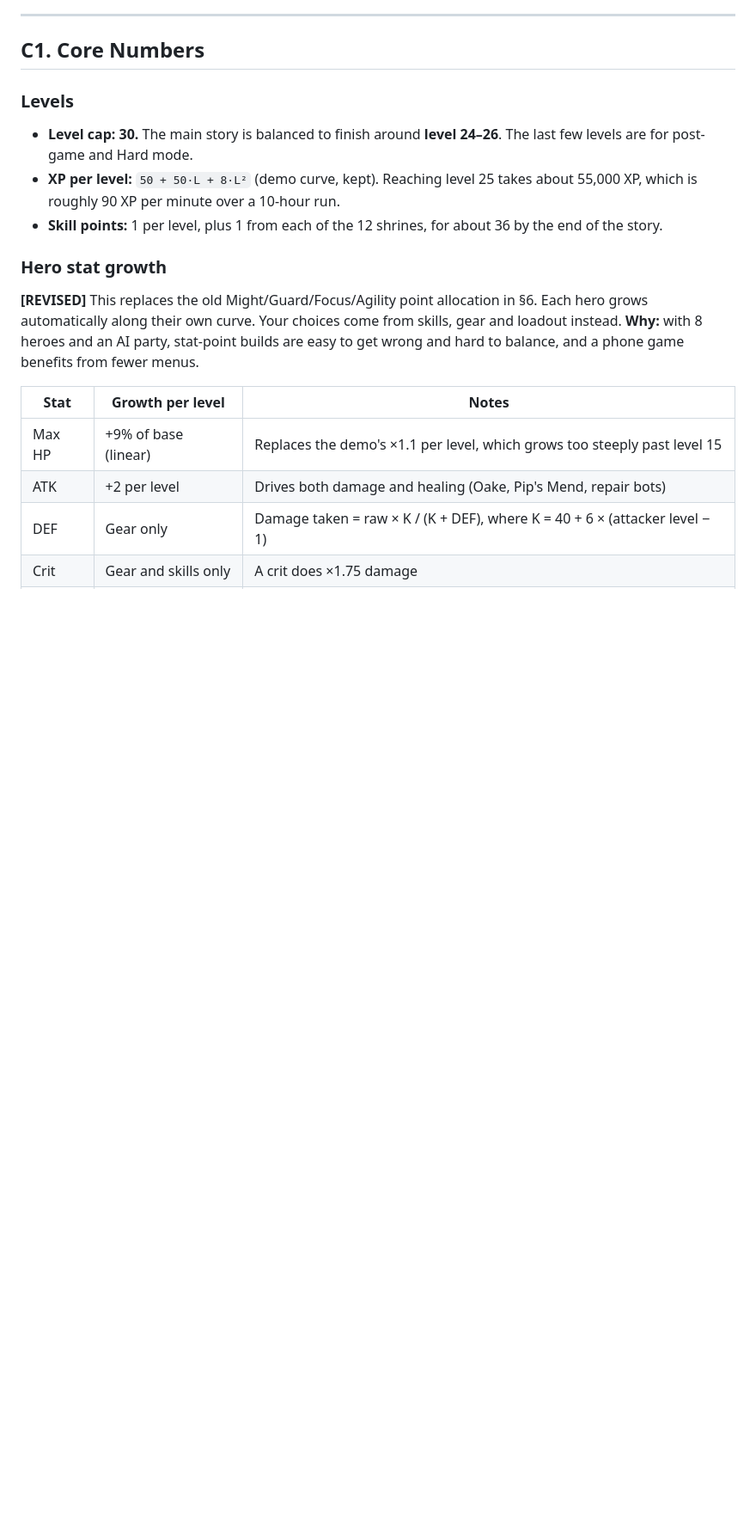
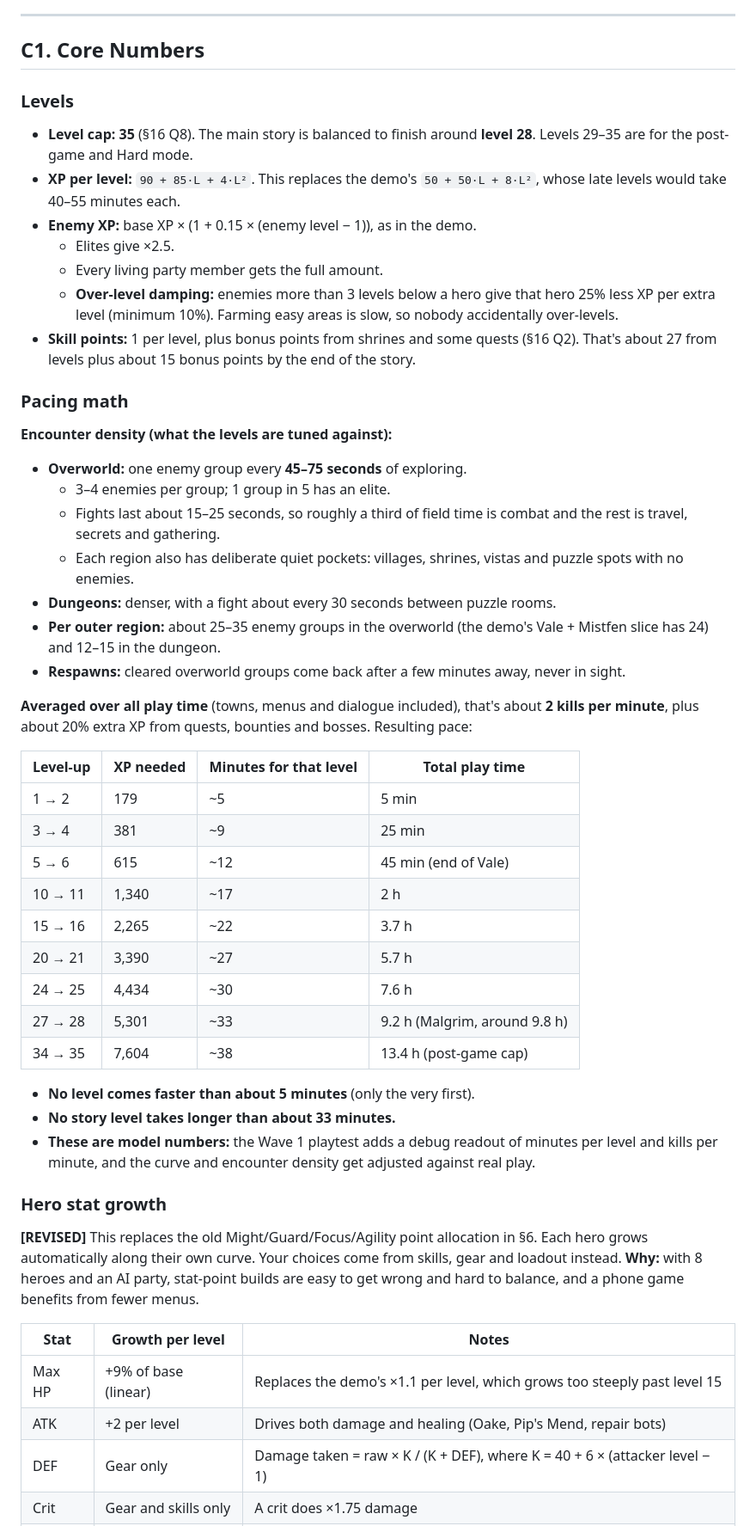
Before and after one commit to maxwellimpact/the-ninth-tower, a Markdown page: DESIGN.md, the part around one of its changes. Shown at 86% size. GitHub-like rendering; blank space fills up the shorter version.

Commit message:
Lock Q8: level cap 35 with pacing math
Co-Authored-By: Claude Opus 5.5 <noreply@anthropic.com>

```diff
--- a/DESIGN.md
+++ b/DESIGN.md
@@ -420,9 +420,41 @@ Where this part changes an earlier **[DRAFT]** section, it says so, and the earl
 ## C1. Core Numbers
 
 ### Levels
-- **Level cap: 30.** The main story is balanced to finish around **level 24–26**. The last few levels are for post-game and Hard mode.
-- **XP per level:** `50 + 50·L + 8·L²` (demo curve, kept). Reaching level 25 takes about 55,000 XP, which is roughly 90 XP per minute over a 10-hour run.
-- **Skill points:** 1 per level, plus 1 from each of the 12 shrines, for about 36 by the end of the story.
+- **Level cap: 35** (§16 Q8). The main story is balanced to finish around **level 28**. Levels 29–35 are for the post-game and Hard mode.
+- **XP per level:** `90 + 85·L + 4·L²`. This replaces the demo's `50 + 50·L + 8·L²`, whose late levels would take 40–55 minutes each.
+- **Enemy XP:** base XP × (1 + 0.15 × (enemy level − 1)), as in the demo.
+  - Elites give ×2.5.
+  - Every living party member gets the full amount.
+  - **Over-level damping:** enemies more than 3 levels below a hero give that hero 25% less XP per extra level (minimum 10%). Farming easy areas is slow, so nobody accidentally over-levels.
+- **Skill points:** 1 per level, plus bonus points from shrines and some quests (§16 Q2). That's about 27 from levels plus about 15 bonus points by the end of the story.
+
+### Pacing math
+**Encounter density (what the levels are tuned against):**
+- **Overworld:** one enemy group every **45–75 seconds** of exploring.
+  - 3–4 enemies per group; 1 group in 5 has an elite.
+  - Fights last about 15–25 seconds, so roughly a third of field time is combat and the rest is travel, secrets and gathering.
+  - Each region also has deliberate quiet pockets: villages, shrines, vistas and puzzle spots with no enemies.
+- **Dungeons:** denser, with a fight about every 30 seconds between puzzle rooms.
+- **Per outer region:** about 25–35 enemy groups in the overworld (the demo's Vale + Mistfen slice has 24) and 12–15 in the dungeon.
+- **Respawns:** cleared overworld groups come back after a few minutes away, never in sight.
+
+**Averaged over all play time** (towns, menus and dialogue included), that's about **2 kills per minute**, plus about 20% extra XP from quests, bounties and bosses. Resulting pace:
+
+| Level-up | XP needed | Minutes for that level | Total play time |
+|---|---|---|---|
+| 1 → 2 | 179 | ~5 | 5 min |
+| 3 → 4 | 381 | ~9 | 25 min |
+| 5 → 6 | 615 | ~12 | 45 min (end of Vale) |
+| 10 → 11 | 1,340 | ~17 | 2 h |
+| 15 → 16 | 2,265 | ~22 | 3.7 h |
+| 20 → 21 | 3,390 | ~27 | 5.7 h |
+| 24 → 25 | 4,434 | ~30 | 7.6 h |
+| 27 → 28 | 5,301 | ~33 | 9.2 h (Malgrim, around 9.8 h) |
+| 34 → 35 | 7,604 | ~38 | 13.4 h (post-game cap) |
+
+- **No level comes faster than about 5 minutes** (only the very first).
+- **No story level takes longer than about 33 minutes.**
+- **These are model numbers:** the Wave 1 playtest adds a debug readout of minutes per level and kills per minute, and the curve and encounter density get adjusted against real play.
 
 ### Hero stat growth
 **[REVISED]** This replaces the old Might/Guard/Focus/Agility point allocation in §6. Each hero grows automatically along their own curve. Your choices come from skills, gear and loadout instead.
```
Also changed, not shown: other parts of DESIGN.md (+14 -11 lines).
